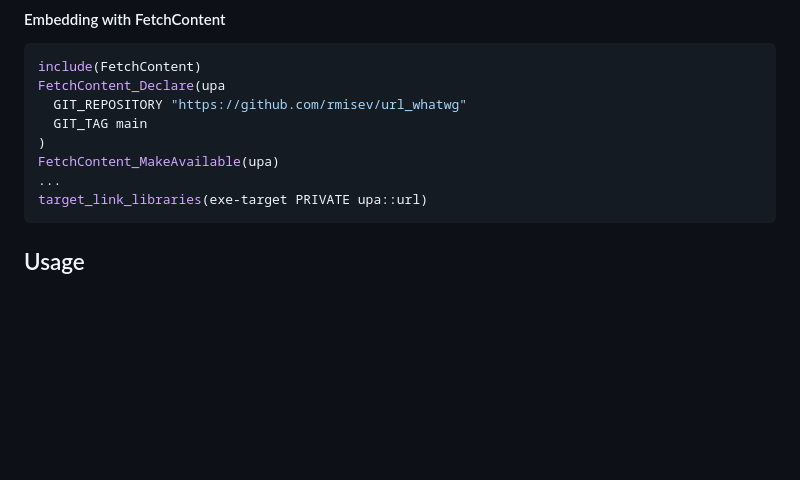
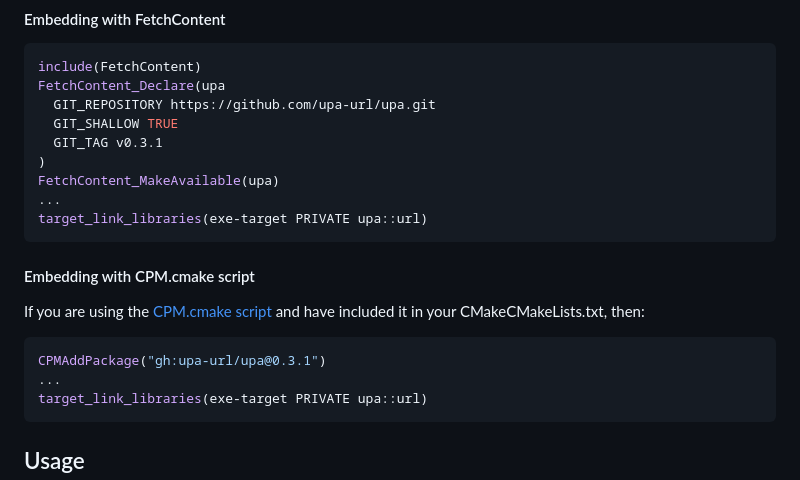
Before and after one commit to upa-url/upa, a Markdown page: README.md, the part around the change. GitHub-like rendering; blank space fills up the shorter version.

Commit message:
Documentation update after repository transfer to upa-url/upa

````diff
--- a/README.md
+++ b/README.md
@@ -64,10 +64,21 @@ target_link_libraries(exe-target PRIVATE upa::url)
 ```cmake
 include(FetchContent)
 FetchContent_Declare(upa
-  GIT_REPOSITORY "https://github.com/rmisev/url_whatwg"
-  GIT_TAG main
+  GIT_REPOSITORY https://github.com/upa-url/upa.git
+  GIT_SHALLOW TRUE
+  GIT_TAG v0.3.1
 )
 FetchContent_MakeAvailable(upa)
+...
+target_link_libraries(exe-target PRIVATE upa::url)
+```
+
+#### Embedding with CPM.cmake script
+
+If you are using the [CPM.cmake script](https://github.com/cpm-cmake/CPM.cmake) and have included it in your CMakeCMakeLists.txt, then:
+
+```cmake
+CPMAddPackage("gh:upa-url/upa@0.3.1")
 ...
 target_link_libraries(exe-target PRIVATE upa::url)
 ```
````
